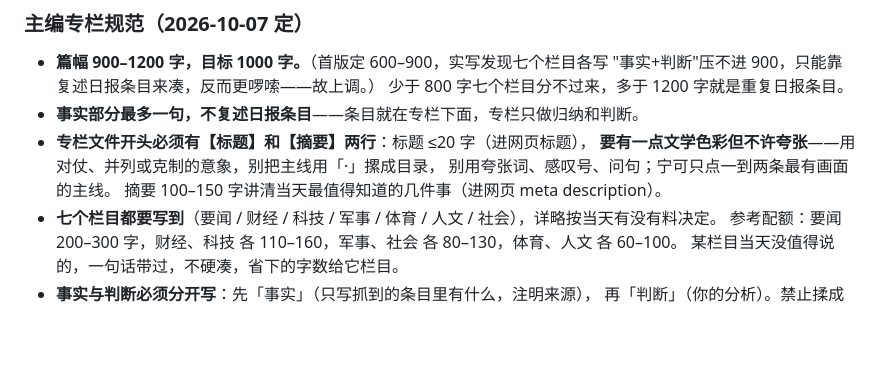
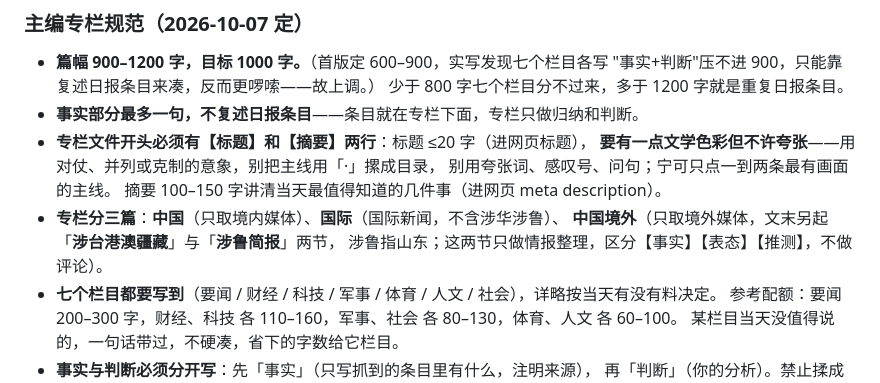
Before and after one commit to dmk12318/Daily-News-Enhanced-Edition, a Markdown page: AGENTS.md, the part around the change. GitHub-like rendering; blank space fills up the shorter version.

```diff
--- a/AGENTS.md
+++ b/AGENTS.md
@@ -20,6 +20,9 @@
   **要有一点文学色彩但不许夸张**——用对仗、并列或克制的意象，别把主线用「·」摞成目录，
   别用夸张词、感叹号、问句；宁可只点一到两条最有画面的主线。
   摘要 100–150 字讲清当天最值得知道的几件事（进网页 meta description）。
+- **专栏分三篇**：**中国**（只取境内媒体）、**国际**（国际新闻，不含涉华涉鲁）、
+  **中国境外**（只取境外媒体，文末另起「**涉台港澳疆藏**」与「**涉鲁简报**」两节，
+  涉鲁指山东；这两节只做情报整理，区分【事实】【表态】【推测】，不做评论）。
 - **七个栏目都要写到**（要闻 / 财经 / 科技 / 军事 / 体育 / 人文 / 社会），详略按当天有没有料决定。
   参考配额：要闻 200–300 字，财经、科技 各 110–160，军事、社会 各 80–130，体育、人文 各 60–100。
   某栏目当天没值得说的，一句话带过，不硬凑，省下的字数给它栏目。
```
Also changed, not shown: README.md (+1 -0 lines), docs/云端部署教程.md (added, +183 -0 lines).
